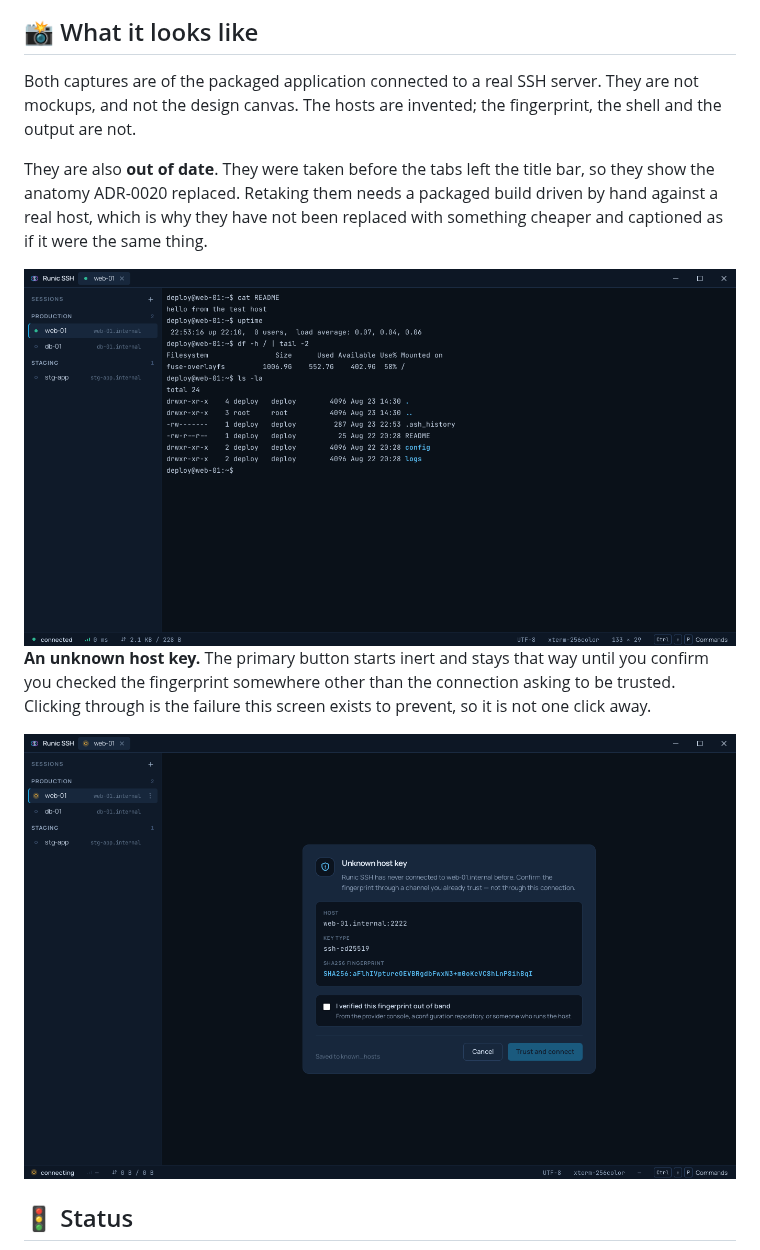
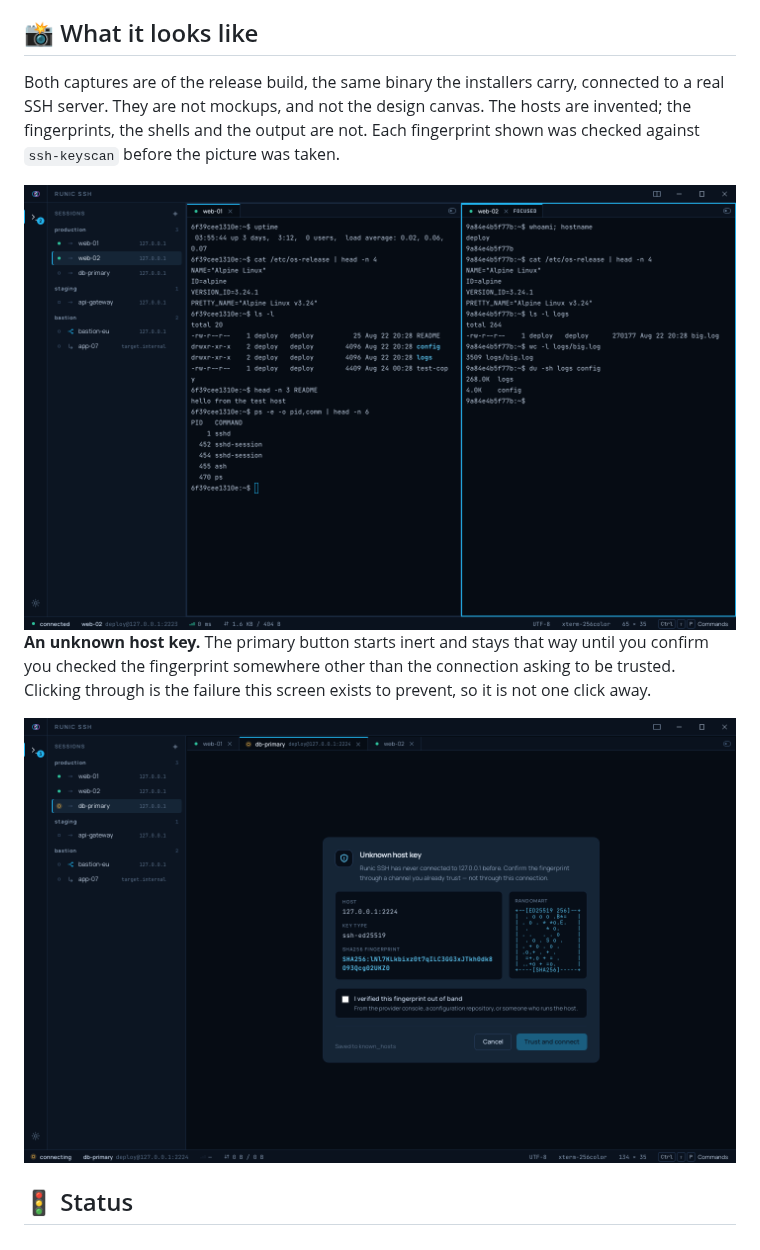
Before and after one commit to marciopaiva/runic-ssh, a Markdown page: README.md, the part around one of its changes. GitHub-like rendering; pictures changed too: assets/screenshot-hostkey-dark.png, assets/screenshot-main-dark.png.

Commit message:
docs: retake the screenshots against the anatomy ADR-0020 fixed
The four captures showed tabs in the title bar, no activity rail and a header
on each pane, which is the shape ADR-0020 replaced. The README said so, which
was honest and was not a fix.

They are the release build from `pnpm tauri build`, run on a virtual display
against the container fixtures on 2222 and 2223, and driven end to end: the
host key screen, the credential window, and commands typed into two live
shells. Both fingerprints were checked against `ssh-keyscan` before the picture
was taken, so the caption's claim about them still holds.

The main pair now shows two hosts in two groups, since that is what this
release added and a single terminal does not show it. Light and dark are the
same moment with the theme switched, so a reader flipping between them is
looking at one window rather than two sessions.

Closes #146.

```diff
--- a/README.md
+++ b/README.md
@@ -95,14 +95,11 @@ thing this project would rather not do.
 
 ## 📸 What it looks like
 
-Both captures are of the packaged application connected to a real SSH server.
-They are not mockups, and not the design canvas. The hosts are invented; the
-fingerprint, the shell and the output are not.
-
-They are also **out of date**. They were taken before the tabs left the title
-bar, so they show the anatomy ADR-0020 replaced. Retaking them needs a packaged
-build driven by hand against a real host, which is why they have not been
-replaced with something cheaper and captioned as if it were the same thing.
+Both captures are of the release build, the same binary the installers carry,
+connected to a real SSH server. They are not mockups, and not the design canvas.
+The hosts are invented; the fingerprints, the shells and the output are not.
+Each fingerprint shown was checked against `ssh-keyscan` before the picture was
+taken.
 
 <picture>
   <source media="(prefers-color-scheme: dark)" srcset="assets/screenshot-main-dark.png">
```
Also changed, not shown: other parts of README.md (+1 -1 lines), CHANGELOG.md (+0 -2 lines), assets/screenshot-hostkey-light.png, assets/screenshot-main-light.png.
